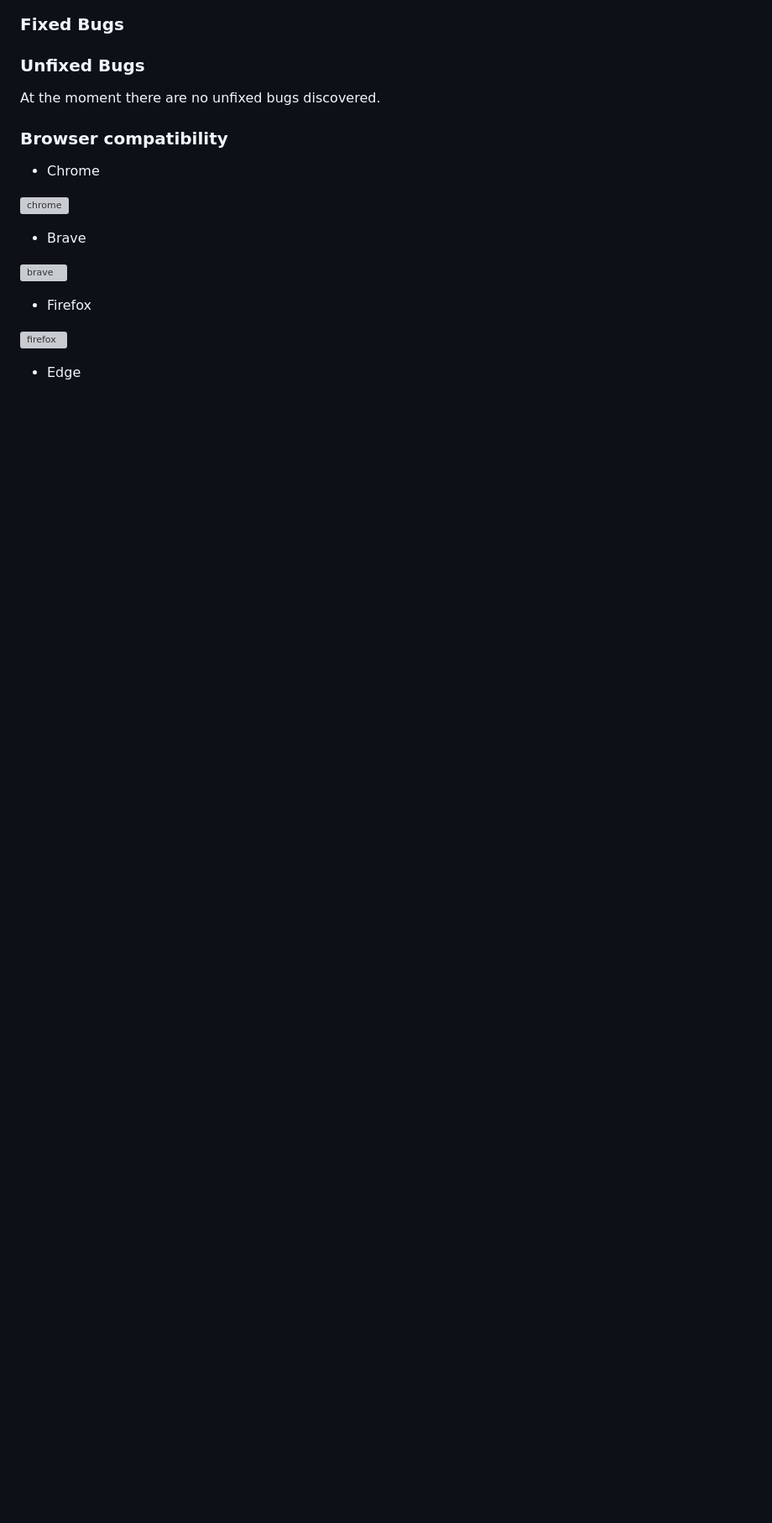
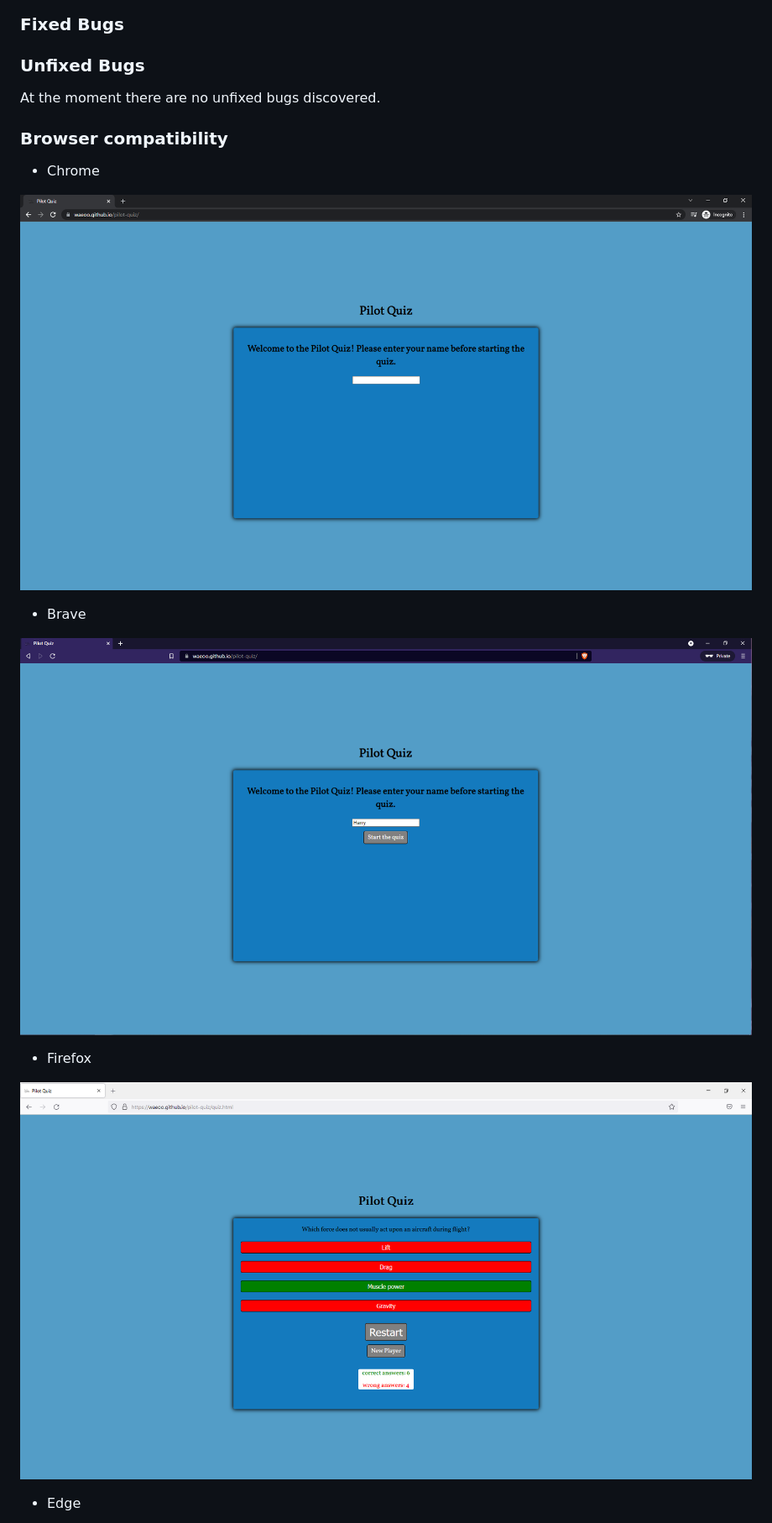
Before and after one commit to Waeoo/pilot-quiz, a Markdown page: README.md, the part around the change printed below. Shown: that part at 84% size. GitHub-like rendering; pictures changed too: documentation/testing/desktop_brave_index.png (added), documentation/testing/desktop_firefox_quiz.png (added), documentation/testing/desktop_google_chrome_index.png (added); blank space fills up the shorter version; grey boxes are pictures that could not be loaded.

Commit message:
Add documentation for browser compatability and responsiveness

```diff
--- a/README.md
+++ b/README.md
@@ -95,15 +95,15 @@ At the moment there are no unfixed bugs discovered.
 
 - Chrome
 
-![chrome](documentation/testing/chrome_index.png)
+![chrome](documentation/testing/desktop_google_chrome_index.png)
 
 - Brave
 
-![brave](documentation/testing/brave_adaptogens.png)
+![brave](documentation/testing/desktop_brave_index.png)
 
 - Firefox
 
-![firefox](documentation/testing/firefox_about.png)
+![firefox](documentation/testing/desktop_firefox_quiz.png)
 
 - Edge
 
```
Also changed, not shown: other parts of README.md (+3 -3 lines), documentation/testing/desktop_edge_quiz.png (added), documentation/testing/tablet_ipad_quiz.png (added).
